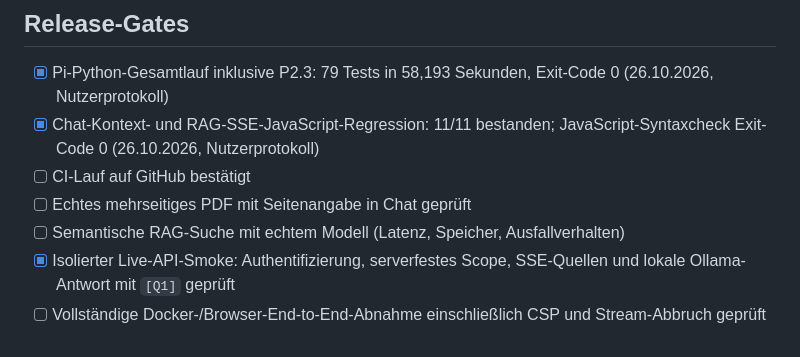
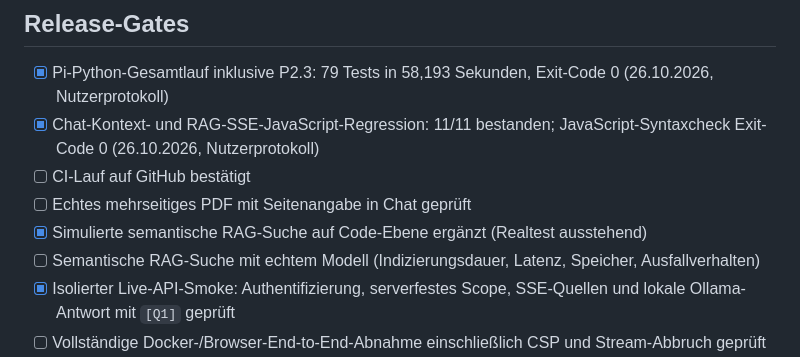
Before and after one commit to mason82-dotcom/Private-AI-Pipeline, a Markdown page: docs/V05_P23_RAG_CHAT.md, the part around one of its changes. Drawn GitHub-style.

```diff
--- a/docs/V05_P23_RAG_CHAT.md
+++ b/docs/V05_P23_RAG_CHAT.md
@@ -54,7 +54,8 @@ Die `test_p23_rag.py`-Tests verwenden ausschließlich Loopback mit simuliertem O
 - [x] Chat-Kontext- und RAG-SSE-JavaScript-Regression: 11/11 bestanden; JavaScript-Syntaxcheck Exit-Code 0 (26.10.2026, Nutzerprotokoll)
 - [ ] CI-Lauf auf GitHub bestätigt
 - [ ] Echtes mehrseitiges PDF mit Seitenangabe in Chat geprüft
-- [ ] Semantische RAG-Suche mit echtem Modell (Latenz, Speicher, Ausfallverhalten)
+- [x] Simulierte semantische RAG-Suche auf Code-Ebene ergänzt (Realtest ausstehend)
+- [ ] Semantische RAG-Suche mit echtem Modell (Indizierungsdauer, Latenz, Speicher, Ausfallverhalten)
 - [x] Isolierter Live-API-Smoke: Authentifizierung, serverfestes Scope, SSE-Quellen und lokale Ollama-Antwort mit `[Q1]` geprüft
 - [ ] Vollständige Docker-/Browser-End-to-End-Abnahme einschließlich CSP und Stream-Abbruch geprüft
 - [ ] Manuelle Review: Prompt-Injection, Quellenidentität, Egress und Last
```
Also changed, not shown: other parts of docs/V05_P23_RAG_CHAT.md (+49 -0 lines).
